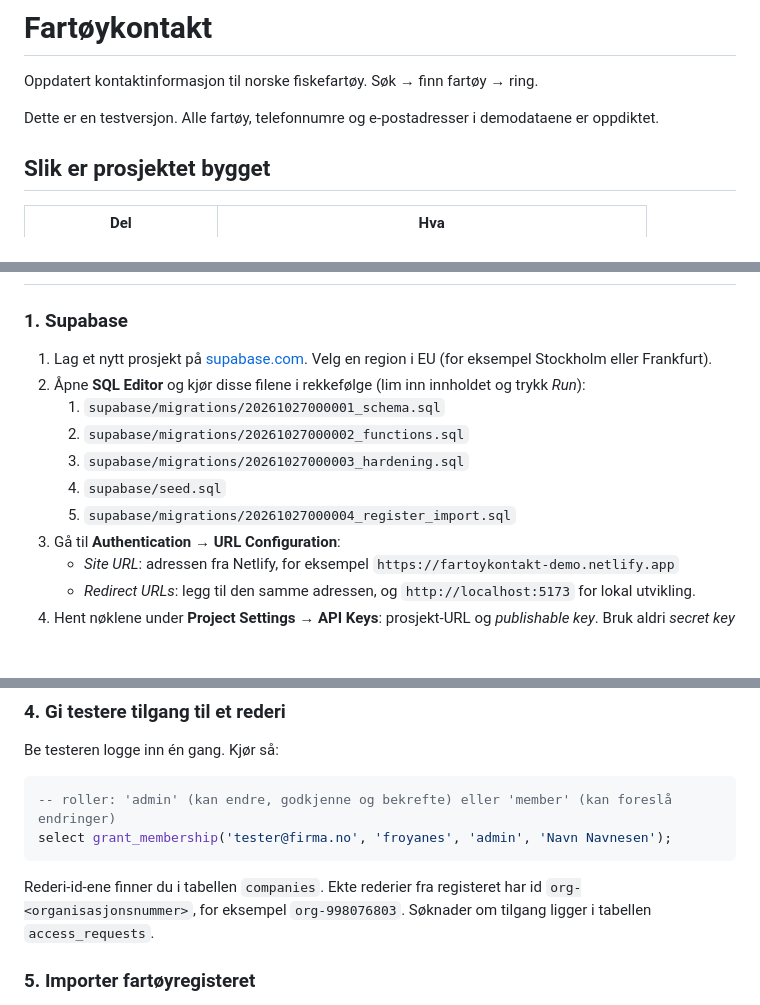
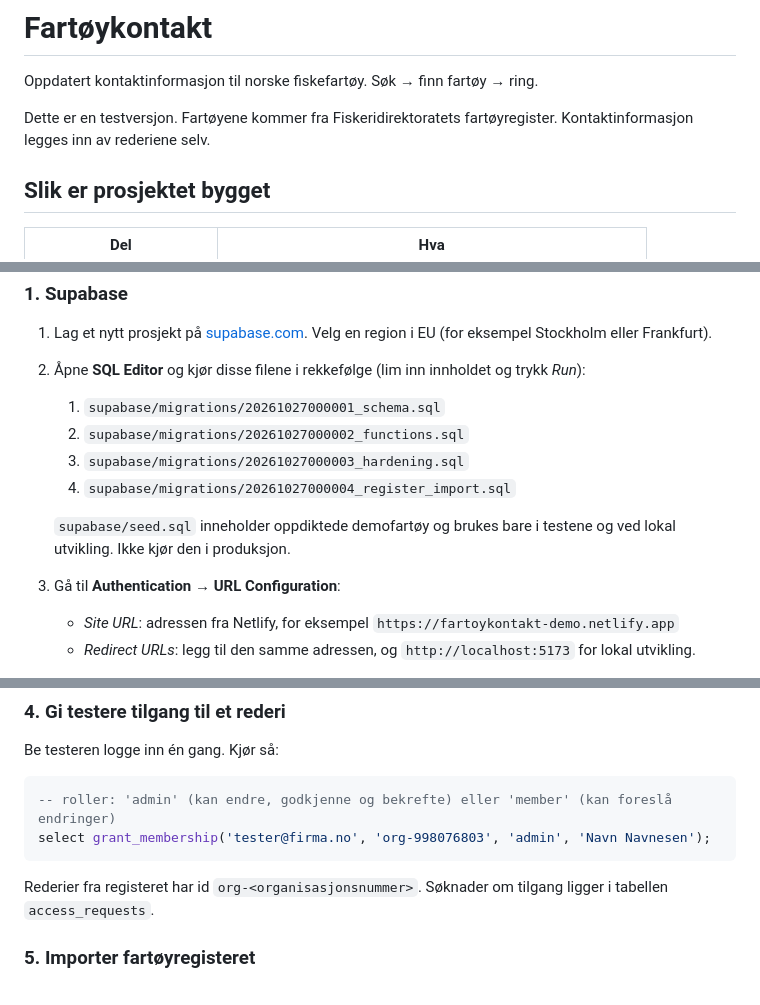
Before and after one commit to dev-dreyerkvalheim/fartoykontakt, a Markdown page: README.md, 3 parts joined by grey strips. Drawn GitHub-style; blank space fills up the shorter version.

Commit message:
README: demodata bare for test og lokal utvikling
Co-Authored-By: Claude Opus 5.5 <noreply@anthropic.com>
Claude-Session: https://claude.ai/code/session_01Vh9FooYt42T1xnZGbxQLKy

````diff
--- a/README.md
+++ b/README.md
@@ -2,7 +2,7 @@
 
 Oppdatert kontaktinformasjon til norske fiskefartøy. Søk → finn fartøy → ring.
 
-Dette er en testversjon. Alle fartøy, telefonnumre og e-postadresser i demodataene er oppdiktet.
+Dette er en testversjon. Fartøyene kommer fra Fiskeridirektoratets fartøyregister. Kontaktinformasjon legges inn av rederiene selv.
 
 ## Slik er prosjektet bygget
 
@@ -26,8 +26,9 @@ Siden har to modi:
    1. `supabase/migrations/20261027000001_schema.sql`
    2. `supabase/migrations/20261027000002_functions.sql`
    3. `supabase/migrations/20261027000003_hardening.sql`
-   4. `supabase/seed.sql`
-   5. `supabase/migrations/20261027000004_register_import.sql`
+   4. `supabase/migrations/20261027000004_register_import.sql`
+
+   `supabase/seed.sql` inneholder oppdiktede demofartøy og brukes bare i testene og ved lokal utvikling. Ikke kjør den i produksjon.
 3. Gå til **Authentication → URL Configuration**:
    - *Site URL*: adressen fra Netlify, for eksempel `https://fartoykontakt-demo.netlify.app`
    - *Redirect URLs*: legg til den samme adressen, og `http://localhost:5173` for lokal utvikling.
@@ -51,9 +52,9 @@ Siden har to modi:
 Be testeren logge inn én gang. Kjør så:
 ```sql
 -- roller: 'admin' (kan endre, godkjenne og bekrefte) eller 'member' (kan foreslå endringer)
-select grant_membership('tester@firma.no', 'froyanes', 'admin', 'Navn Navnesen');
+select grant_membership('tester@firma.no', 'org-998076803', 'admin', 'Navn Navnesen');
 ```
-Rederi-id-ene finner du i tabellen `companies`. Ekte rederier fra registeret har id `org-<organisasjonsnummer>`, for eksempel `org-998076803`. Søknader om tilgang ligger i tabellen `access_requests`.
+Rederier fra registeret har id `org-<organisasjonsnummer>`. Søknader om tilgang ligger i tabellen `access_requests`.
 
 ### 5. Importer fartøyregisteret
 1. Last ned fartøylisten som CSV fra [Fiskeridirektoratet](https://www.fiskeridir.no/registre/fartoyregisteret/fartoy-og-eieropplysninger). Ikke åpne og lagre den i Excel først.
````
